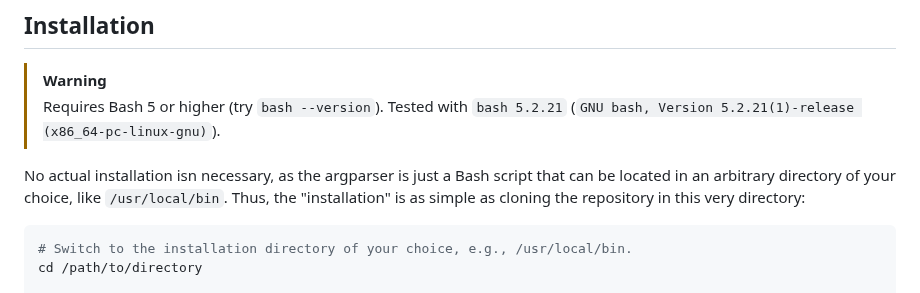
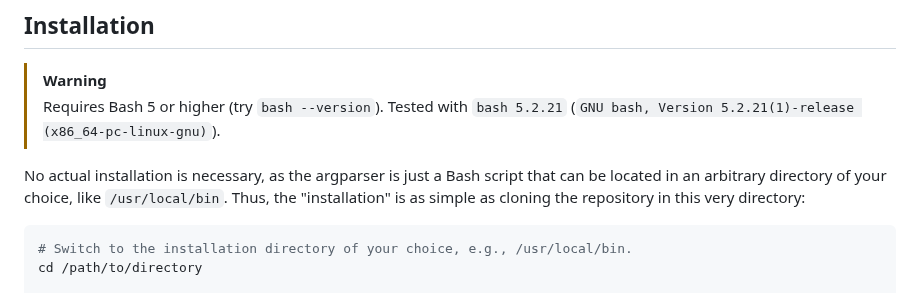
Before and after one commit to Simon-Brandt/ShellArgparser, a Markdown page: README.md, the part around the change. Rendered like a GitHub page.

Commit message:
Fixed typo

````diff
--- a/README.md
+++ b/README.md
@@ -17,7 +17,7 @@ The argparser:
 > [!WARNING]
 > Requires Bash 5 or higher (try `bash --version`). Tested with `bash 5.2.21` (`GNU bash, Version 5.2.21(1)-release (x86_64-pc-linux-gnu)`).
 
-No actual installation isn necessary, as the argparser is just a Bash script that can be located in an arbitrary directory of your choice, like `/usr/local/bin`.  Thus, the "installation" is as simple as cloning the repository in this very directory:
+No actual installation is necessary, as the argparser is just a Bash script that can be located in an arbitrary directory of your choice, like `/usr/local/bin`.  Thus, the "installation" is as simple as cloning the repository in this very directory:
 
 ```bash
 # Switch to the installation directory of your choice, e.g., /usr/local/bin.
````
